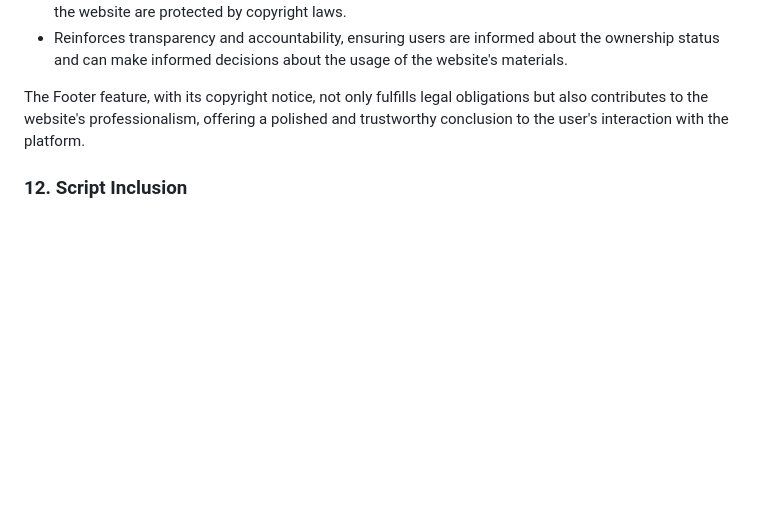
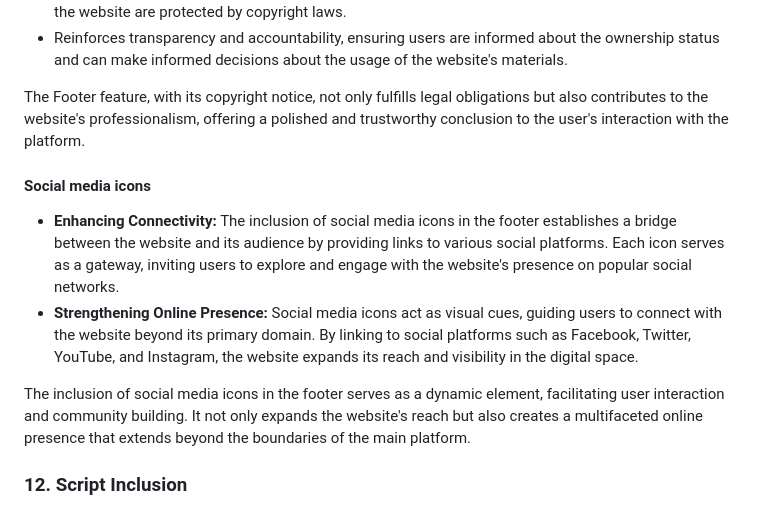
Before and after one commit to JamesMackman/mind-melt, a Markdown page: README.md, the part around the change printed below. GitHub-like rendering; blank space fills up the shorter version.

Commit message:
Add more detail to the footer feature

```diff
--- a/README.md
+++ b/README.md
@@ -147,6 +147,15 @@ Collectively, the Next and Retry Buttons feature embodies the website's commitme
 - Reinforces transparency and accountability, ensuring users are informed about the ownership status and can make informed decisions about the usage of the website's materials.
 
 The Footer feature, with its copyright notice, not only fulfills legal obligations but also contributes to the website's professionalism, offering a polished and trustworthy conclusion to the user's interaction with the platform.
+
+#### Social media icons
+
+- **Enhancing Connectivity:** The inclusion of social media icons in the footer establishes a bridge between the website and its audience by providing links to various social platforms.
+Each icon serves as a gateway, inviting users to explore and engage with the website's presence on popular social networks.
+- **Strengthening Online Presence:** Social media icons act as visual cues, guiding users to connect with the website beyond its primary domain.
+By linking to social platforms such as Facebook, Twitter, YouTube, and Instagram, the website expands its reach and visibility in the digital space.
+
+The inclusion of social media icons in the footer serves as a dynamic element, facilitating user interaction and community building. It not only expands the website's reach but also creates a multifaceted online presence that extends beyond the boundaries of the main platform.
 
 ### 12. Script Inclusion
 
```
Also changed, not shown: other parts of README.md (+2 -2 lines).
